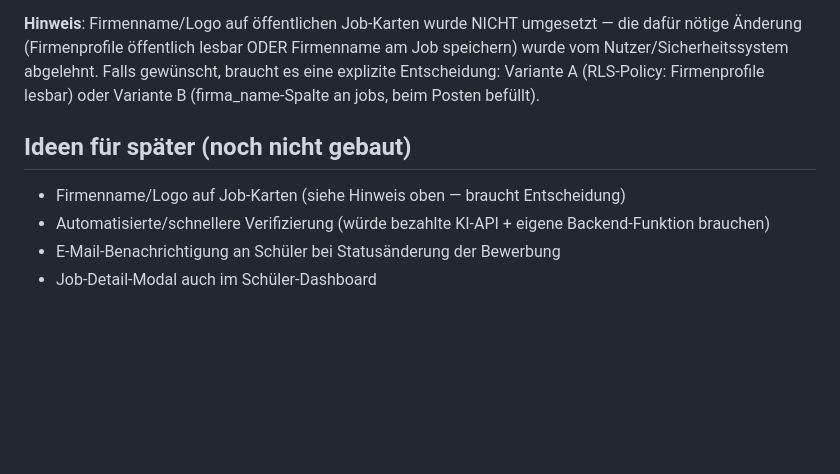
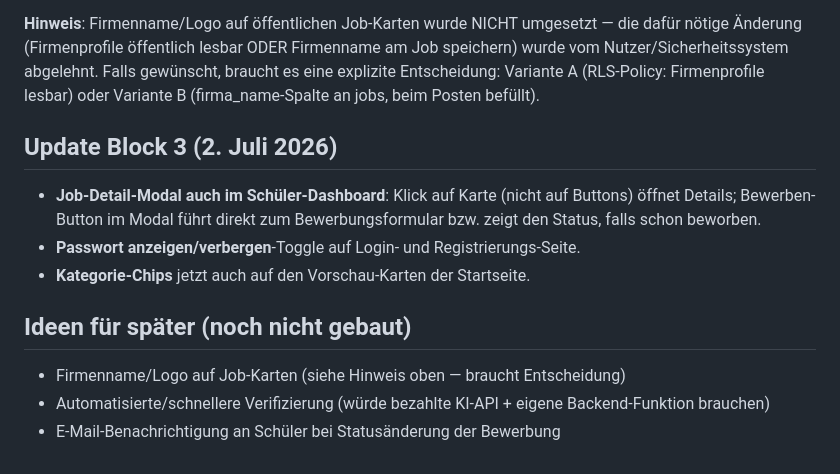
Before and after one commit to sanadoda009-dotcom/schuelermatch, a Markdown page: PROJEKT-STATUS.md, the part around the change. Rendered like a GitHub page; blank space fills up the shorter version.

Commit message:
Doku Block 3

```diff
--- a/PROJEKT-STATUS.md
+++ b/PROJEKT-STATUS.md
@@ -83,8 +83,12 @@ Neu dazugekommen — Claude hat jetzt direkten MCP-Zugriff auf Supabase (SQL/Mig
 
 **Hinweis**: Firmenname/Logo auf öffentlichen Job-Karten wurde NICHT umgesetzt — die dafür nötige Änderung (Firmenprofile öffentlich lesbar ODER Firmenname am Job speichern) wurde vom Nutzer/Sicherheitssystem abgelehnt. Falls gewünscht, braucht es eine explizite Entscheidung: Variante A (RLS-Policy: Firmenprofile lesbar) oder Variante B (firma_name-Spalte an jobs, beim Posten befüllt).
 
+## Update Block 3 (2. Juli 2026)
+- **Job-Detail-Modal auch im Schüler-Dashboard**: Klick auf Karte (nicht auf Buttons) öffnet Details; Bewerben-Button im Modal führt direkt zum Bewerbungsformular bzw. zeigt den Status, falls schon beworben.
+- **Passwort anzeigen/verbergen**-Toggle auf Login- und Registrierungs-Seite.
+- **Kategorie-Chips** jetzt auch auf den Vorschau-Karten der Startseite.
+
 ## Ideen für später (noch nicht gebaut)
 - Firmenname/Logo auf Job-Karten (siehe Hinweis oben — braucht Entscheidung)
 - Automatisierte/schnellere Verifizierung (würde bezahlte KI-API + eigene Backend-Funktion brauchen)
 - E-Mail-Benachrichtigung an Schüler bei Statusänderung der Bewerbung
-- Job-Detail-Modal auch im Schüler-Dashboard
```
